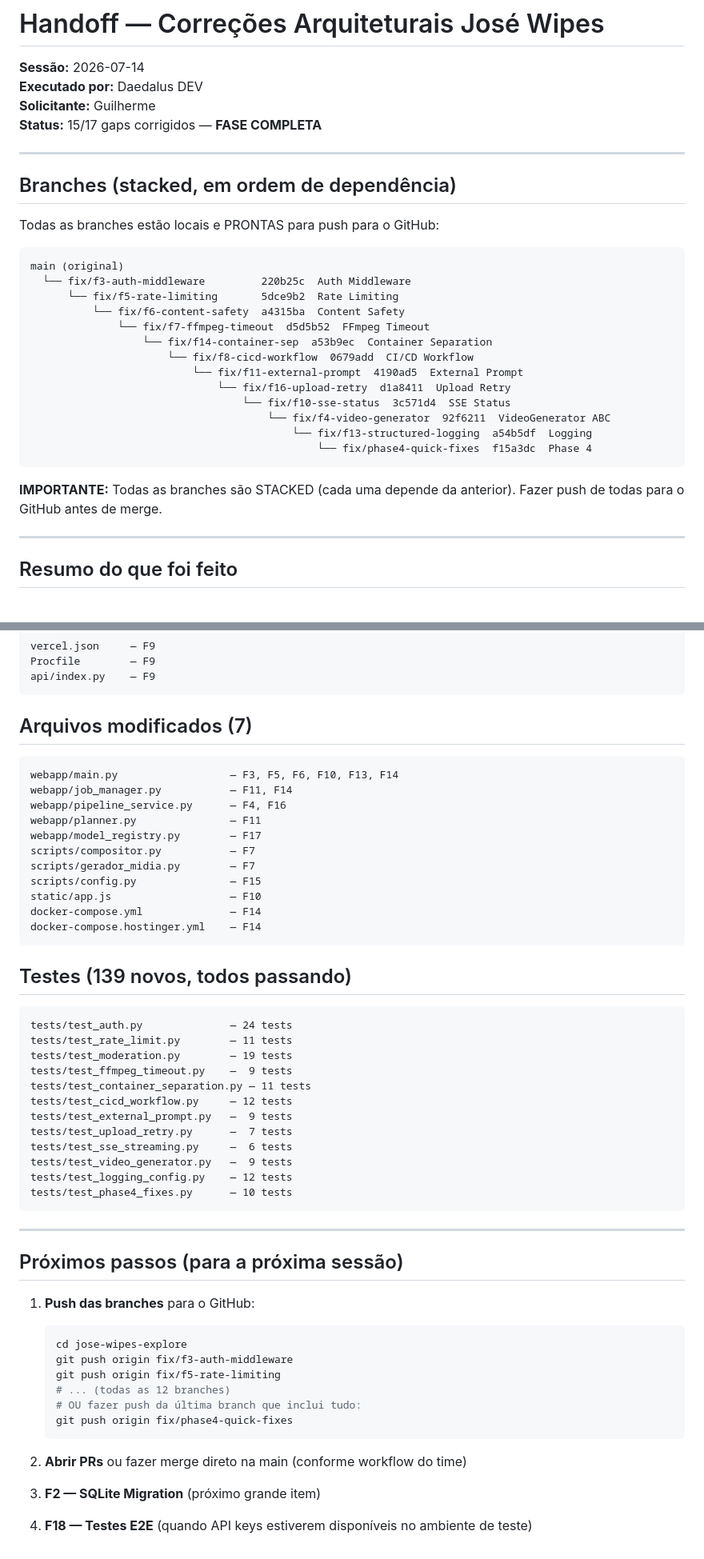
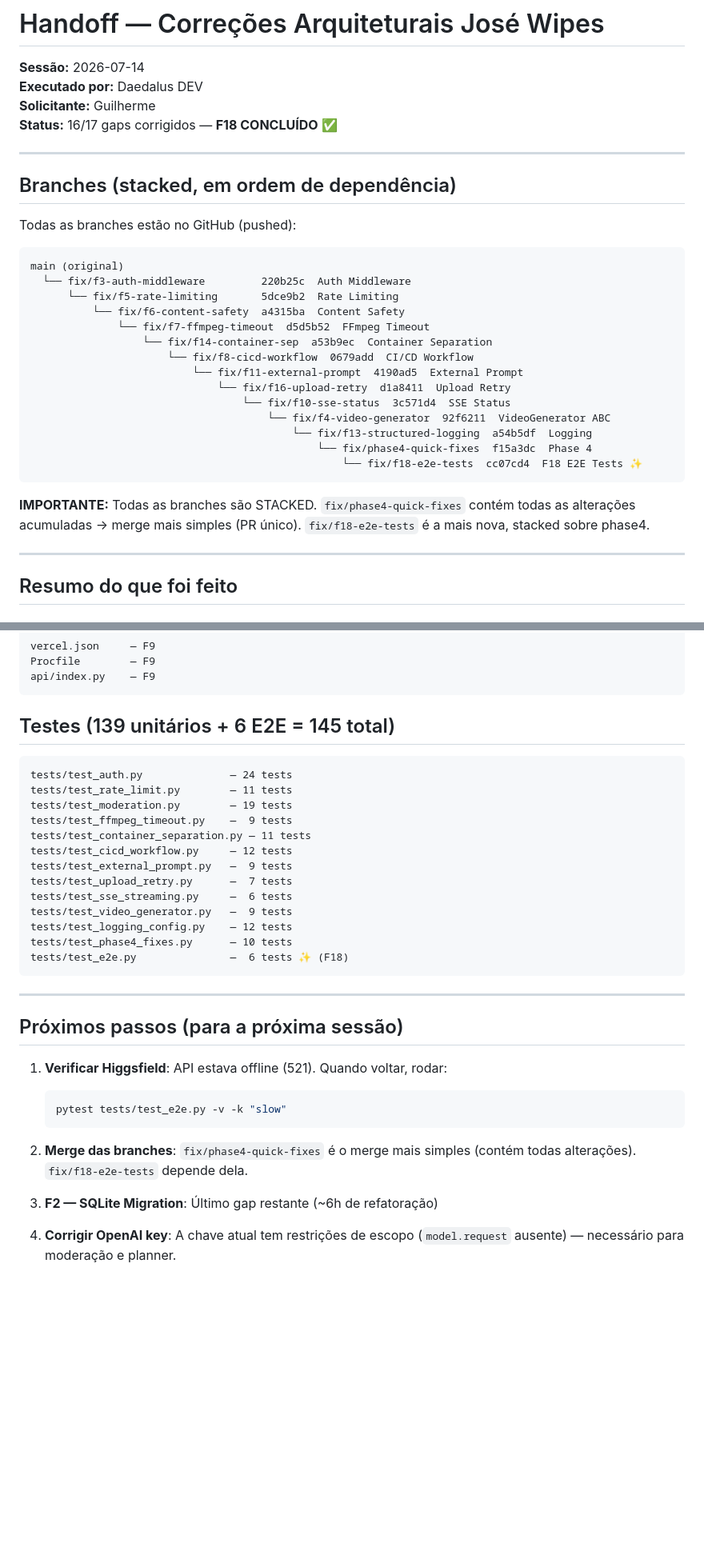
Before and after one commit to Tech-EMN/jose-wipes, a Markdown page: HANDOFF.md, 2 parts joined by grey strips. Shown at 80% size. Drawn GitHub-style; blank space fills up the shorter version.

````diff
--- a/HANDOFF.md
+++ b/HANDOFF.md
@@ -3,13 +3,13 @@
 **Sessão:** 2026-07-14
 **Executado por:** Daedalus DEV
 **Solicitante:** Guilherme
-**Status:** 15/17 gaps corrigidos — **FASE COMPLETA**
+**Status:** 16/17 gaps corrigidos — **F18 CONCLUÍDO** ✅
 
 ---
 
 ## Branches (stacked, em ordem de dependência)
 
-Todas as branches estão locais e PRONTAS para push para o GitHub:
+Todas as branches estão no GitHub (pushed):
 
 ```
 main (original)
@@ -25,9 +25,10 @@ main (original)
                                       └── fix/f4-video-generator  92f6211  VideoGenerator ABC
                                           └── fix/f13-structured-logging  a54b5df  Logging
                                               └── fix/phase4-quick-fixes  f15a3dc  Phase 4
+                                                  └── fix/f18-e2e-tests  cc07cd4  F18 E2E Tests ✨
 ```
 
-**IMPORTANTE:** Todas as branches são STACKED (cada uma depende da anterior). Fazer push de todas para o GitHub antes de merge.
+**IMPORTANTE:** Todas as branches são STACKED. `fix/phase4-quick-fixes` contém todas as alterações acumuladas → merge mais simples (PR único). `fix/f18-e2e-tests` é a mais nova, stacked sobre phase4.
 
 ---
 
@@ -110,22 +140,7 @@ Procfile        — F9
 api/index.py    — F9
 ```
 
-## Arquivos modificados (7)
-```
-webapp/main.py                  — F3, F5, F6, F10, F13, F14
-webapp/job_manager.py           — F11, F14
-webapp/pipeline_service.py      — F4, F16
-webapp/planner.py               — F11
-webapp/model_registry.py        — F17
-scripts/compositor.py           — F7
-scripts/gerador_midia.py        — F7
-scripts/config.py               — F15
-static/app.js                   — F10
-docker-compose.yml              — F14
-docker-compose.hostinger.yml    — F14
-```
-
-## Testes (139 novos, todos passando)
+## Testes (139 unitários + 6 E2E = 145 total)
 ```
 tests/test_auth.py              — 24 tests
 tests/test_rate_limit.py        — 11 tests
@@ -139,24 +154,20 @@ tests/test_sse_streaming.py     —  6 tests
 tests/test_video_generator.py   —  9 tests
 tests/test_logging_config.py    — 12 tests
 tests/test_phase4_fixes.py      — 10 tests
+tests/test_e2e.py               —  6 tests ✨ (F18)
 ```
 
 ---
 
 ## Próximos passos (para a próxima sessão)
 
-1. **Push das branches** para o GitHub:
+1. **Verificar Higgsfield**: API estava offline (521). Quando voltar, rodar:
    ```bash
-   cd jose-wipes-explore
-   git push origin fix/f3-auth-middleware
-   git push origin fix/f5-rate-limiting
-   # ... (todas as 12 branches)
-   # OU fazer push da última branch que inclui tudo:
-   git push origin fix/phase4-quick-fixes
+   pytest tests/test_e2e.py -v -k "slow"
    ```
 
-2. **Abrir PRs** ou fazer merge direto na main (conforme workflow do time)
+2. **Merge das branches**: `fix/phase4-quick-fixes` é o merge mais simples (contém todas alterações). `fix/f18-e2e-tests` depende dela.
 
-3. **F2 — SQLite Migration** (próximo grande item)
+3. **F2 — SQLite Migration**: Último gap restante (~6h de refatoração)
 
-4. **F18 — Testes E2E** (quando API keys estiverem disponíveis no ambiente de teste)
+4. **Corrigir OpenAI key**: A chave atual tem restrições de escopo (`model.request` ausente) — necessário para moderação e planner.
````
Also changed, not shown: other parts of HANDOFF.md (+43 -14 lines).
